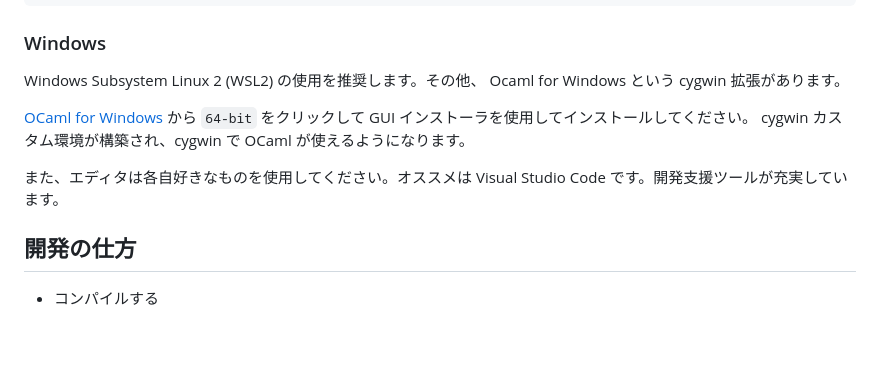
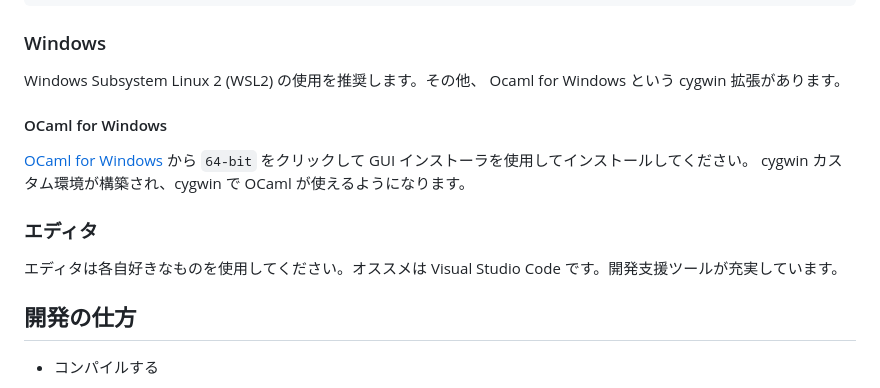
Before and after one commit to 3tty0n/while_lang, a Markdown page: README.md, the part around the change. Drawn GitHub-style; blank space fills up the shorter version.

```diff
--- a/README.md
+++ b/README.md
@@ -86,11 +86,15 @@ $ brew install ocaml
 Windows Subsystem Linux 2 (WSL2) の使用を推奨します。その他、 Ocaml for Windows
 という cygwin 拡張があります。
 
+#### OCaml for Windows
+
 [OCaml for Windows](https://fdopen.github.io/opam-repository-mingw/installation/) から
 `64-bit` をクリックして GUI インストーラを使用してインストールしてください。
 cygwin カスタム環境が構築され、cygwin で OCaml が使えるようになります。
 
-また、エディタは各自好きなものを使用してください。オススメは Visual Studio Code です。開発支援ツールが充実しています。
+### エディタ
+
+エディタは各自好きなものを使用してください。オススメは Visual Studio Code です。開発支援ツールが充実しています。
 
 ## 開発の仕方
 
```
